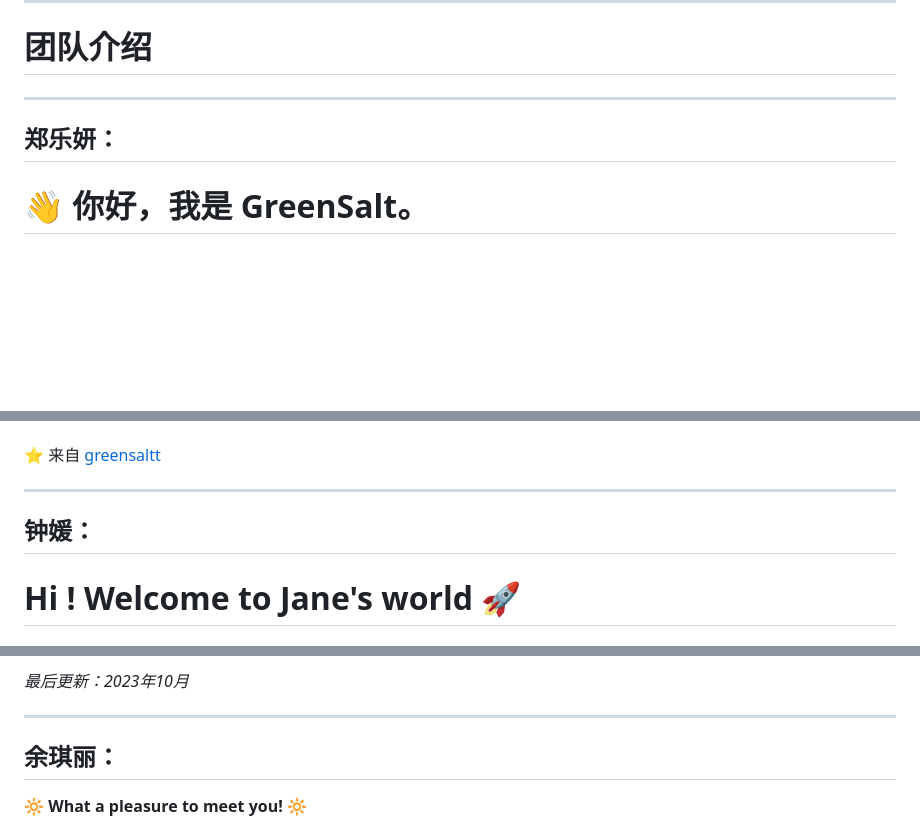
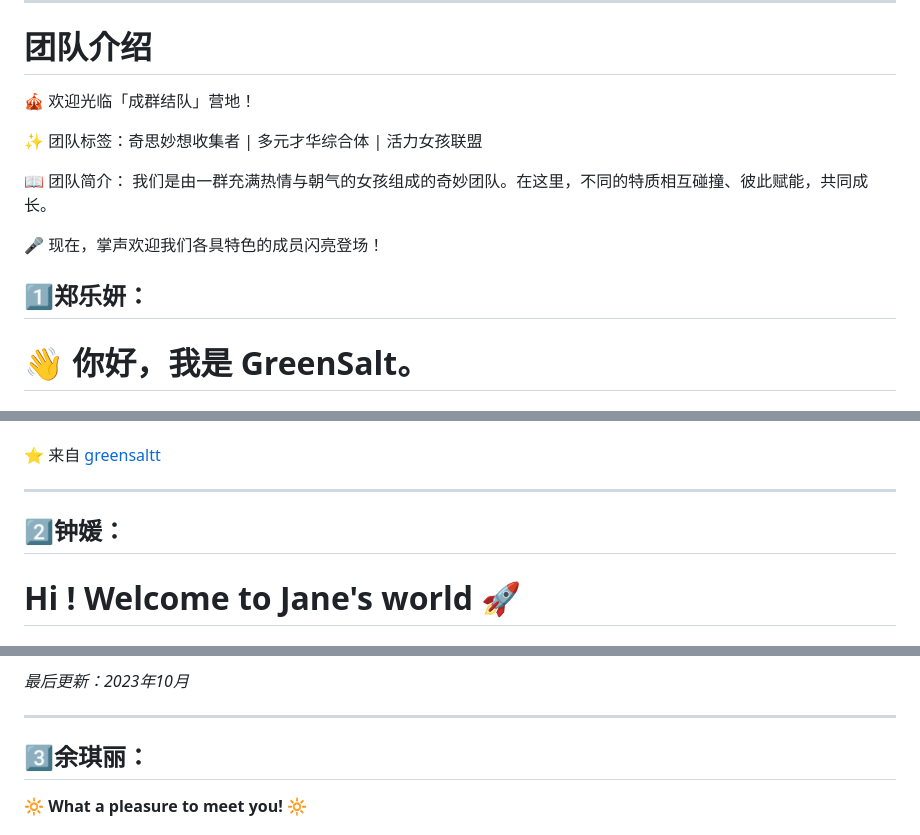
Before and after one commit to newjeansye/Groups-warehouses, a Markdown page: README.md, 3 parts joined by grey strips. GitHub-like rendering; blank space fills up the shorter version.

```diff
--- a/README.md
+++ b/README.md
@@ -13,8 +13,17 @@
 - 运用豆包根据关键词等信息生成团队logo，并在初稿基础上综合团队成员意见持续迭代，最终得到终稿
 ---
 # 团队介绍
----
-## 郑乐妍：
+
+🎪 欢迎光临「成群结队」营地！
+
+✨ 团队标签：奇思妙想收集者 | 多元才华综合体 | 活力女孩联盟
+
+📖 团队简介：
+我们是由一群充满热情与朝气的女孩组成的奇妙团队。在这里，不同的特质相互碰撞、彼此赋能，共同成长。
+
+🎤 现在，掌声欢迎我们各具特色的成员闪亮登场！
+
+## :one:郑乐妍：
 # 👋 你好，我是 GreenSalt。
 
 ## 👨‍💻 关于我
@@ -56,7 +65,7 @@
 ⭐️ 来自 [greensaltt](https://github.com/greensaltt)
 
 ---
-## 钟媛：
+## 2️⃣钟媛：
 # Hi ! Welcome to Jane's world 🚀
 
 “生活就像代码，需要不断尝试和优化”——一个热爱生活的CS学生。
@@ -114,7 +123,7 @@
 *最后更新：2023年10月*
 
 ---
-## 余琪丽：
+## 3️⃣余琪丽：
 :high_brightness: **What a pleasure to meet you!** :high_brightness:
 
 # :rocket: **Welcome to YQL-light's World!** :rocket:
```
Also changed, not shown: other parts of README.md (+5 -4 lines).
